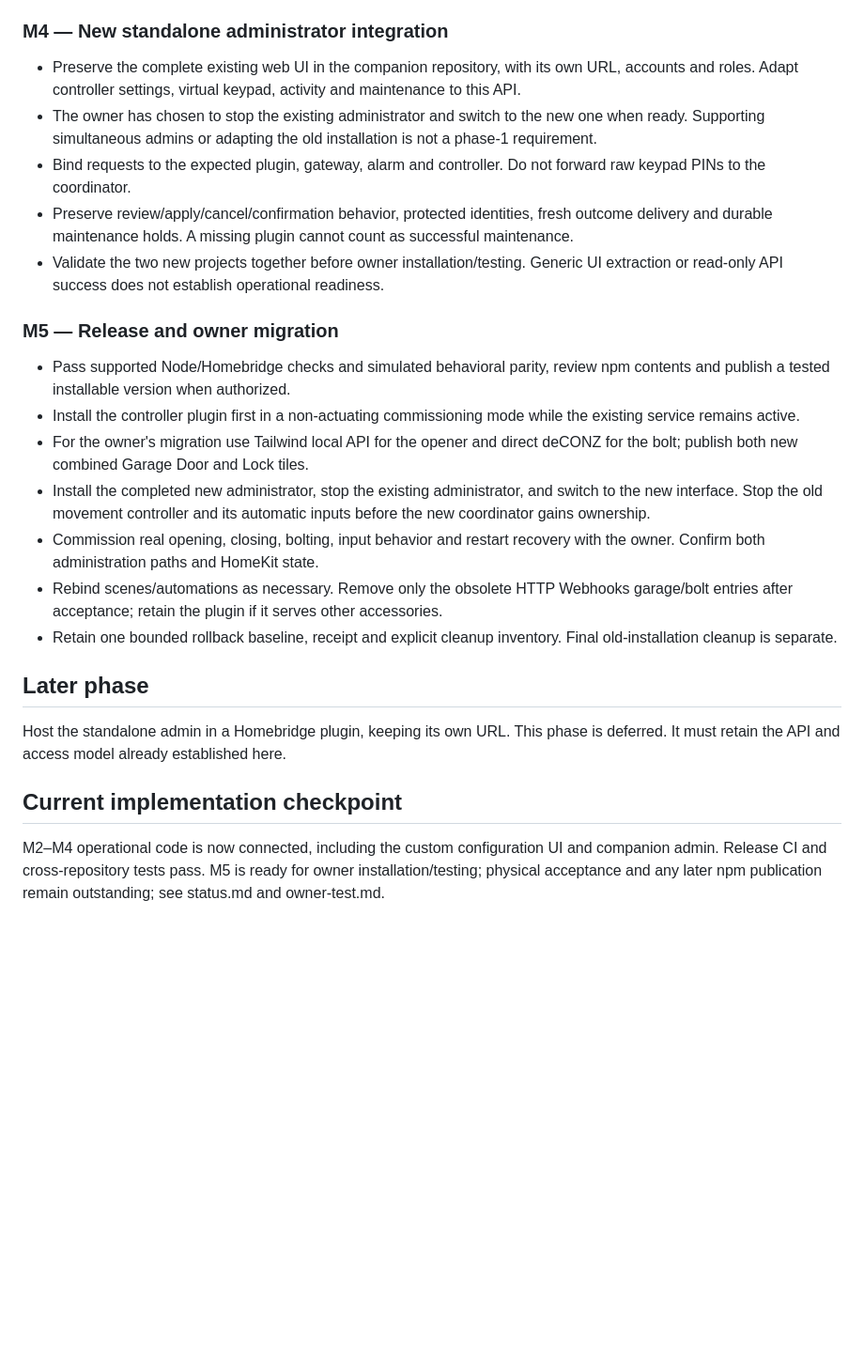
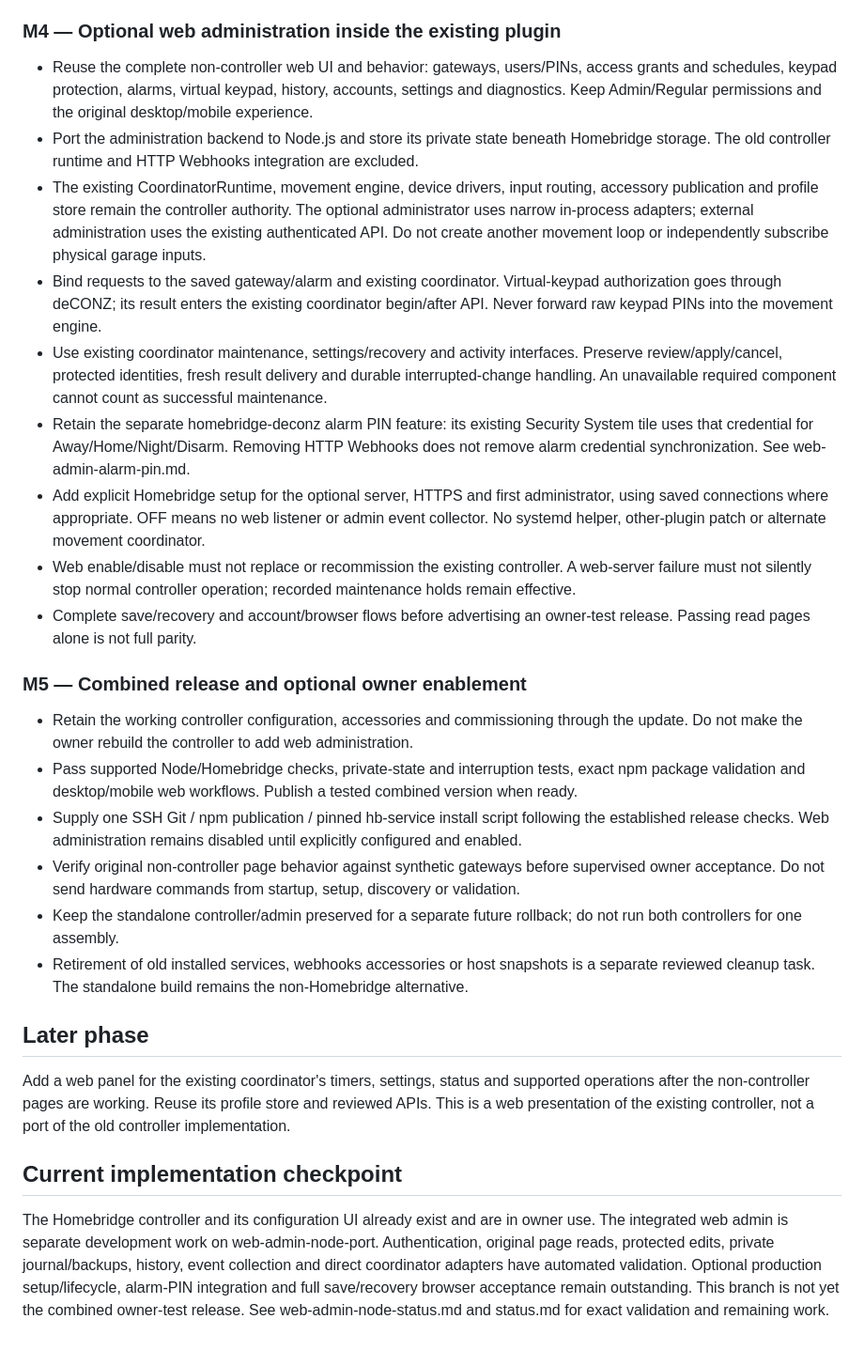
Before and after one commit to pponce/homebridge-gdoor-admin-controller, a Markdown page: docs/implementation-plan.md, the part around one of its changes. Shown at 94% size. GitHub-like rendering; blank space fills up the shorter version.

Commit message:
Update combined-plugin plan to reuse the existing Homebridge coordinator

```diff
--- a/docs/implementation-plan.md
+++ b/docs/implementation-plan.md
@@ -58,28 +60,31 @@ M1 does not publish accessories, operate hardware or replace the admin extension
 - Implement settings revisions, command request IDs, expiring input events, sanitized event history, and persistent pause/maintenance state.
 - Verify stop/restart while moving, conflicting inputs, lost gateway/HB connections, interrupted changes, stale state and feedback loops. Hardware timing parity is assessed separately.
 
-### M4 — New standalone administrator integration
+### M4 — Optional web administration inside the existing plugin
 
-- Preserve the complete existing web UI in the companion repository, with its own URL, accounts and roles. Adapt controller settings, virtual keypad, activity and maintenance to this API.
-- The owner has chosen to stop the existing administrator and switch to the new one when ready. Supporting simultaneous admins or adapting the old installation is not a phase-1 requirement.
-- Bind requests to the expected plugin, gateway, alarm and controller. Do not forward raw keypad PINs to the coordinator.
-- Preserve review/apply/cancel/confirmation behavior, protected identities, fresh outcome delivery and durable maintenance holds. A missing plugin cannot count as successful maintenance.
-- Validate the two new projects together before owner installation/testing. Generic UI extraction or read-only API success does not establish operational readiness.
+- Reuse the complete non-controller web UI and behavior: gateways, users/PINs, access grants and schedules, keypad protection, alarms, virtual keypad, history, accounts, settings and diagnostics. Keep Admin/Regular permissions and the original desktop/mobile experience.
+- Port the administration backend to Node.js and store its private state beneath Homebridge storage. The old controller runtime and HTTP Webhooks integration are excluded.
+- The existing CoordinatorRuntime, movement engine, device drivers, input routing, accessory publication and profile store remain the controller authority. The optional administrator uses narrow in-process adapters; external administration uses the existing authenticated API. Do not create another movement loop or independently subscribe physical garage inputs.
+- Bind requests to the saved gateway/alarm and existing coordinator. Virtual-keypad authorization goes through deCONZ; its result enters the existing coordinator begin/after API. Never forward raw keypad PINs into the movement engine.
+- Use existing coordinator maintenance, settings/recovery and activity interfaces. Preserve review/apply/cancel, protected identities, fresh result delivery and durable interrupted-change handling. An unavailable required component cannot count as successful maintenance.
+- Retain the separate homebridge-deconz alarm PIN feature: its existing Security System tile uses that credential for Away/Home/Night/Disarm. Removing HTTP Webhooks does not remove alarm credential synchronization. See web-admin-alarm-pin.md.
+- Add explicit Homebridge setup for the optional server, HTTPS and first administrator, using saved connections where appropriate. OFF means no web listener or admin event collector. No systemd helper, other-plugin patch or alternate movement coordinator.
+- Web enable/disable must not replace or recommission the existing controller. A web-server failure must not silently stop normal controller operation; recorded maintenance holds remain effective.
+- Complete save/recovery and account/browser flows before advertising an owner-test release. Passing read pages alone is not full parity.
 
-### M5 — Release and owner migration
+### M5 — Combined release and optional owner enablement
 
-- Pass supported Node/Homebridge checks and simulated behavioral parity, review npm contents and publish a tested installable version when authorized.
-- Install the controller plugin first in a non-actuating commissioning mode while the existing service remains active.
-- For the owner's migration use Tailwind local API for the opener and direct deCONZ for the bolt; publish both new combined Garage Door and Lock tiles.
-- Install the completed new administrator, stop the existing administrator, and switch to the new interface. Stop the old movement controller and its automatic inputs before the new coordinator gains ownership.
-- Commission real opening, closing, bolting, input behavior and restart recovery with the owner. Confirm both administration paths and HomeKit state.
-- Rebind scenes/automations as necessary. Remove only the obsolete HTTP Webhooks garage/bolt entries after acceptance; retain the plugin if it serves other accessories.
-- Retain one bounded rollback baseline, receipt and explicit cleanup inventory. Final old-installation cleanup is separate.
+- Retain the working controller configuration, accessories and commissioning through the update. Do not make the owner rebuild the controller to add web administration.
+- Pass supported Node/Homebridge checks, private-state and interruption tests, exact npm package validation and desktop/mobile web workflows. Publish a tested combined version when ready.
+- Supply one SSH Git / npm publication / pinned hb-service install script following the established release checks. Web administration remains disabled until explicitly configured and enabled.
+- Verify original non-controller page behavior against synthetic gateways before supervised owner acceptance. Do not send hardware commands from startup, setup, discovery or validation.
+- Keep the standalone controller/admin preserved for a separate future rollback; do not run both controllers for one assembly.
+- Retirement of old installed services, webhooks accessories or host snapshots is a separate reviewed cleanup task. The standalone build remains the non-Homebridge alternative.
 
 ## Later phase
 
-Host the standalone admin in a Homebridge plugin, keeping its own URL. This phase is deferred. It must retain the API and access model already established here.
+Add a web panel for the existing coordinator's timers, settings, status and supported operations after the non-controller pages are working. Reuse its profile store and reviewed APIs. This is a web presentation of the existing controller, not a port of the old controller implementation.
 
 ## Current implementation checkpoint
 
-M2–M4 operational code is now connected, including the custom configuration UI and companion admin. Release CI and cross-repository tests pass. M5 is ready for owner installation/testing; physical acceptance and any later npm publication remain outstanding; see status.md and owner-test.md.
+The Homebridge controller and its configuration UI already exist and are in owner use. The integrated web admin is separate development work on web-admin-node-port. Authentication, original page reads, protected edits, private journal/backups, history, event collection and direct coordinator adapters have automated validation. Optional production setup/lifecycle, alarm-PIN integration and full save/recovery browser acceptance remain outstanding. This branch is not yet the combined owner-test release. See web-admin-node-status.md and status.md for exact validation and remaining work.
```
Also changed, not shown: other parts of docs/implementation-plan.md (+4 -2 lines), docs/status.md (+6 -0 lines), docs/web-admin-node-status.md (+2 -0 lines).
